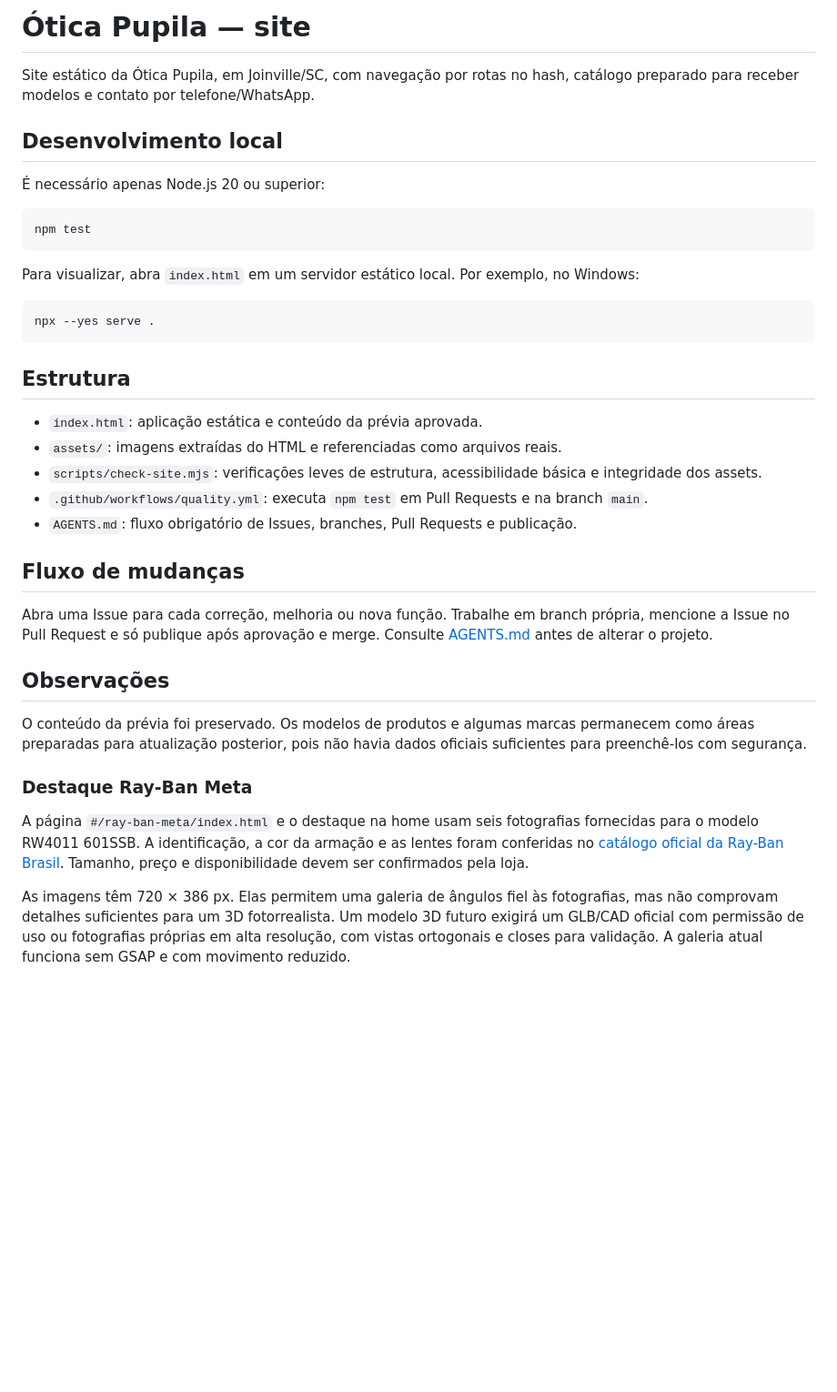
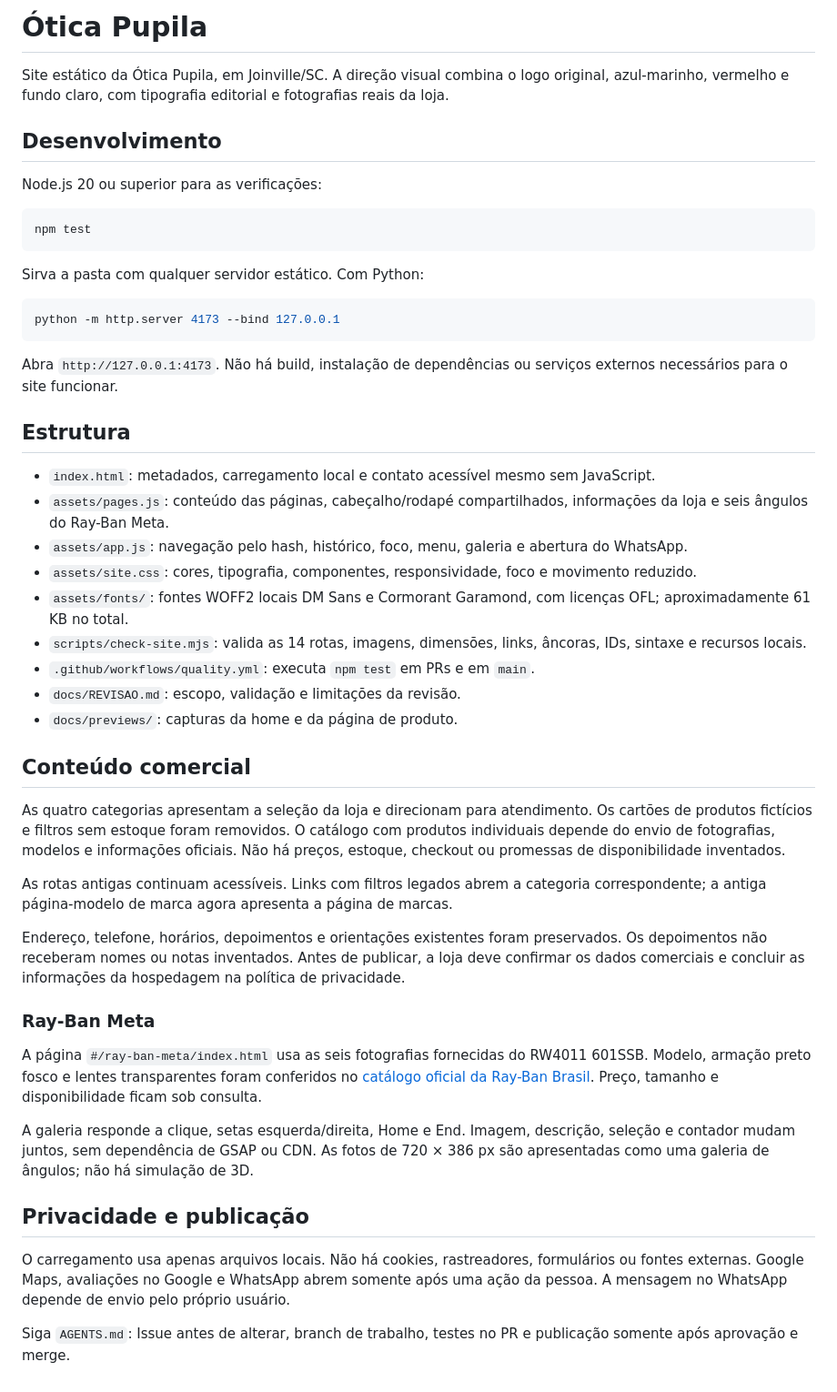
Before and after one commit to oticapupilavendas-boop/site_pupila, a Markdown page: README.md, the part around the change. Shown at 91% size. Rendered like a GitHub page; blank space fills up the shorter version.

Commit message:
feat: redesign Pupila site and simplify static application

````diff
--- a/README.md
+++ b/README.md
@@ -1,39 +1,51 @@
-# Ótica Pupila — site
+# Ótica Pupila
 
-Site estático da Ótica Pupila, em Joinville/SC, com navegação por rotas no hash, catálogo preparado para receber modelos e contato por telefone/WhatsApp.
+Site estático da Ótica Pupila, em Joinville/SC. A direção visual combina o logo original, azul-marinho, vermelho e fundo claro, com tipografia editorial e fotografias reais da loja.
 
-## Desenvolvimento local
+## Desenvolvimento
 
-É necessário apenas Node.js 20 ou superior:
+Node.js 20 ou superior para as verificações:
 
-```bash
+```sh
 npm test
 ```
 
-Para visualizar, abra `index.html` em um servidor estático local. Por exemplo, no Windows:
+Sirva a pasta com qualquer servidor estático. Com Python:
 
-```powershell
-npx --yes serve .
+```sh
+python -m http.server 4173 --bind 127.0.0.1
 ```
+
+Abra `http://127.0.0.1:4173`. Não há build, instalação de dependências ou serviços externos necessários para o site funcionar.
 
 ## Estrutura
 
-- `index.html`: aplicação estática e conteúdo da prévia aprovada.
-- `assets/`: imagens extraídas do HTML e referenciadas como arquivos reais.
-- `scripts/check-site.mjs`: verificações leves de estrutura, acessibilidade básica e integridade dos assets.
-- `.github/workflows/quality.yml`: executa `npm test` em Pull Requests e na branch `main`.
-- `AGENTS.md`: fluxo obrigatório de Issues, branches, Pull Requests e publicação.
+- `index.html`: metadados, carregamento local e contato acessível mesmo sem JavaScript.
+- `assets/pages.js`: conteúdo das páginas, cabeçalho/rodapé compartilhados, informações da loja e seis ângulos do Ray-Ban Meta.
+- `assets/app.js`: navegação pelo hash, histórico, foco, menu, galeria e abertura do WhatsApp.
+- `assets/site.css`: cores, tipografia, componentes, responsividade, foco e movimento reduzido.
+- `assets/fonts/`: fontes WOFF2 locais DM Sans e Cormorant Garamond, com licenças OFL; aproximadamente 61 KB no total.
+- `scripts/check-site.mjs`: valida as 14 rotas, imagens, dimensões, links, âncoras, IDs, sintaxe e recursos locais.
+- `.github/workflows/quality.yml`: executa `npm test` em PRs e em `main`.
+- `docs/REVISAO.md`: escopo, validação e limitações da revisão.
+- `docs/previews/`: capturas da home e da página de produto.
 
-## Fluxo de mudanças
+## Conteúdo comercial
 
-Abra uma Issue para cada correção, melhoria ou nova função. Trabalhe em branch própria, mencione a Issue no Pull Request e só publique após aprovação e merge. Consulte [AGENTS.md](AGENTS.md) antes de alterar o projeto.
+As quatro categorias apresentam a seleção da loja e direcionam para atendimento. Os cartões de produtos fictícios e filtros sem estoque foram removidos. O catálogo com produtos individuais depende do envio de fotografias, modelos e informações oficiais. Não há preços, estoque, checkout ou promessas de disponibilidade inventados.
 
-## Observações
+As rotas antigas continuam acessíveis. Links com filtros legados abrem a categoria correspondente; a antiga página-modelo de marca agora apresenta a página de marcas.
 
-O conteúdo da prévia foi preservado. Os modelos de produtos e algumas marcas permanecem como áreas preparadas para atualização posterior, pois não havia dados oficiais suficientes para preenchê-los com segurança.
+Endereço, telefone, horários, depoimentos e orientações existentes foram preservados. Os depoimentos não receberam nomes ou notas inventados. Antes de publicar, a loja deve confirmar os dados comerciais e concluir as informações da hospedagem na política de privacidade.
 
-### Destaque Ray-Ban Meta
+### Ray-Ban Meta
 
-A página `#/ray-ban-meta/index.html` e o destaque na home usam seis fotografias fornecidas para o modelo RW4011 601SSB. A identificação, a cor da armação e as lentes foram conferidas no [catálogo oficial da Ray-Ban Brasil](https://www.ray-ban.com/brazil/electronics/RW4011ray-ban%20meta%20gen%203%20wayfarer-preto/8056266191008). Tamanho, preço e disponibilidade devem ser confirmados pela loja.
+A página `#/ray-ban-meta/index.html` usa as seis fotografias fornecidas do RW4011 601SSB. Modelo, armação preto fosco e lentes transparentes foram conferidos no [catálogo oficial da Ray-Ban Brasil](https://www.ray-ban.com/brazil/electronics/RW4011ray-ban%20meta%20gen%203%20wayfarer-preto/8056266191008). Preço, tamanho e disponibilidade ficam sob consulta.
 
-As imagens têm 720 × 386 px. Elas permitem uma galeria de ângulos fiel às fotografias, mas não comprovam detalhes suficientes para um 3D fotorrealista. Um modelo 3D futuro exigirá um GLB/CAD oficial com permissão de uso ou fotografias próprias em alta resolução, com vistas ortogonais e closes para validação. A galeria atual funciona sem GSAP e com movimento reduzido.
+A galeria responde a clique, setas esquerda/direita, Home e End. Imagem, descrição, seleção e contador mudam juntos, sem dependência de GSAP ou CDN. As fotos de 720 × 386 px são apresentadas como uma galeria de ângulos; não há simulação de 3D.
+
+## Privacidade e publicação
+
+O carregamento usa apenas arquivos locais. Não há cookies, rastreadores, formulários ou fontes externas. Google Maps, avaliações no Google e WhatsApp abrem somente após uma ação da pessoa. A mensagem no WhatsApp depende de envio pelo próprio usuário.
+
+Siga `AGENTS.md`: Issue antes de alterar, branch de trabalho, testes no PR e publicação somente após aprovação e merge.
````
Also changed, not shown: docs/REVISAO.md (added, +44 -0 lines), docs/previews/home-desktop.png (added), docs/previews/home-mobile.png (added), docs/previews/ray-ban-meta-desktop.png (added), 13 other files.
